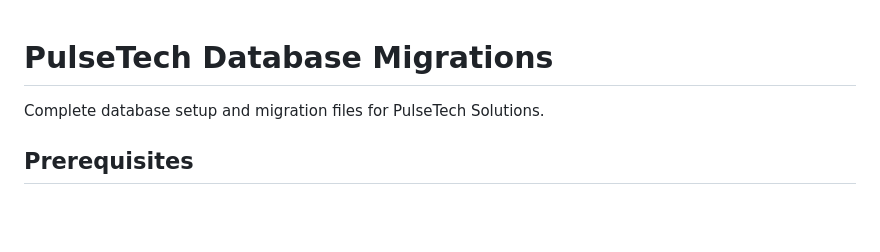
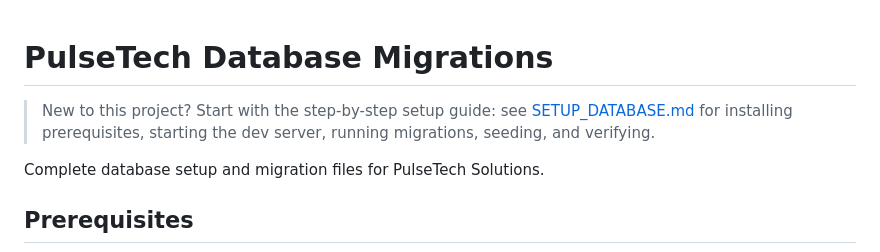
Before and after one commit to Justusmayanja/FreshTech-website, a Markdown page: DATABASE_MIGRATIONS.md, the part around the change. GitHub-like rendering; blank space fills up the shorter version.

Commit message:
Add SETUP_DATABASE.md guide and link from DATABASE_MIGRATIONS.md for clear clone-and-setup instructions.

```diff
--- a/DATABASE_MIGRATIONS.md
+++ b/DATABASE_MIGRATIONS.md
@@ -1,4 +1,6 @@
 # PulseTech Database Migrations
+
+> New to this project? Start with the step-by-step setup guide: see [SETUP_DATABASE.md](SETUP_DATABASE.md) for installing prerequisites, starting the dev server, running migrations, seeding, and verifying.
 
 Complete database setup and migration files for PulseTech Solutions.
 
```
Also changed, not shown: SETUP_DATABASE.md (added, +103 -0 lines).
